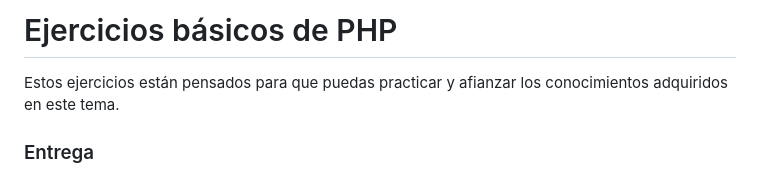
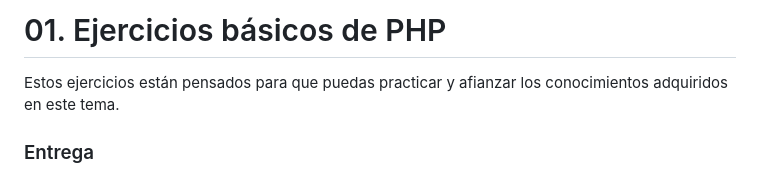
Before and after one commit to jssdocente/2425_DWES, a Markdown page: UT1/EC/01_ejercicios_basicos.md, the part around the change. Rendered like a GitHub page.

```diff
--- a/UT1/EC/01_ejercicios_basicos.md
+++ b/UT1/EC/01_ejercicios_basicos.md
@@ -1,4 +1,4 @@
-# Ejercicios básicos de PHP
+# 01. Ejercicios básicos de PHP
 
 Estos ejercicios están pensados para que puedas practicar y afianzar los conocimientos adquiridos en este tema.
 
```
Also changed, not shown: UT1/EC/02_ejercicios_basicos.md (added, +168 -0 lines).
